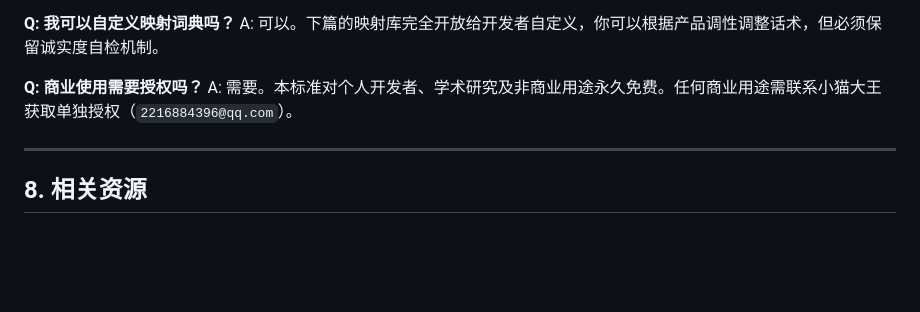
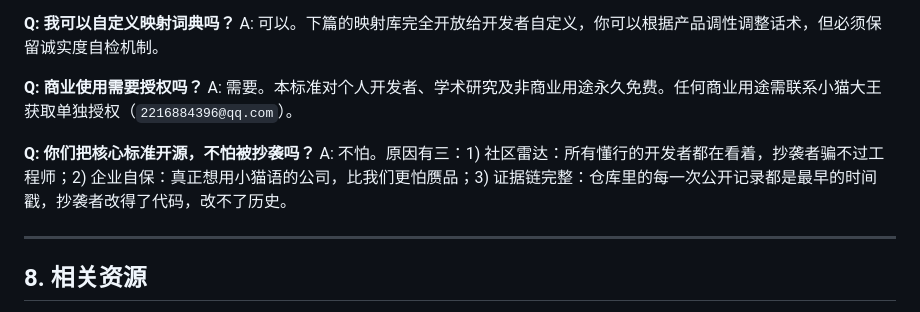
Before and after one commit to Cat-Language-AI/Kitten-Language-Standard-v2, a Markdown page: DEVELOPER_GUIDE.md, the part around the change. Rendered like a GitHub page; blank space fills up the shorter version.

```diff
--- a/DEVELOPER_GUIDE.md
+++ b/DEVELOPER_GUIDE.md
@@ -135,6 +135,9 @@ A: 可以。下篇的映射库完全开放给开发者自定义，你可以根
 **Q: 商业使用需要授权吗？**
 A: 需要。本标准对个人开发者、学术研究及非商业用途永久免费。任何商业用途需联系小猫大王获取单独授权（`2216884396@qq.com`）。
 
+**Q: 你们把核心标准开源，不怕被抄袭吗？**
+A: 不怕。原因有三：1) 社区雷达：所有懂行的开发者都在看着，抄袭者骗不过工程师；2) 企业自保：真正想用小猫语的公司，比我们更怕赝品；3) 证据链完整：仓库里的每一次公开记录都是最早的时间戳，抄袭者改得了代码，改不了历史。
+
 ---
 
 ## 8. 相关资源
```
